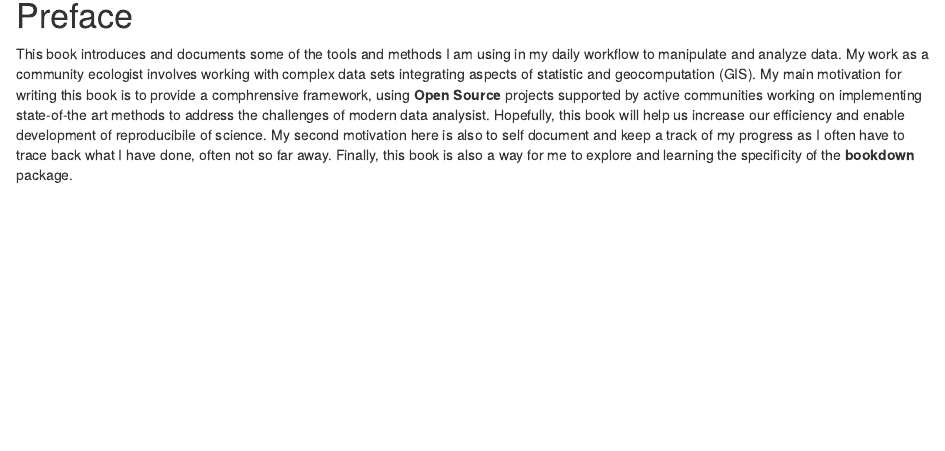
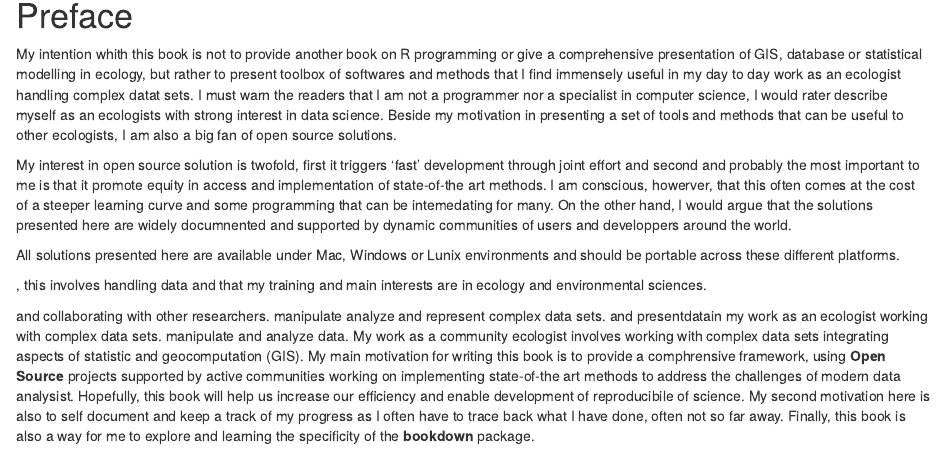
Before and after one commit to RetoSchmucki/DAYCARE, an R Markdown document (index.Rmd): the page in a window 1100 px wide, from 510 px down. Rendered offline with R 4.5, knitr and Pandoc, with nearby package versions; drawn as R Markdown's standard HTML page in place of the format the file asks for.

Commit message:
preface work

```diff
--- a/index.Rmd
+++ b/index.Rmd
@@ -21,7 +21,20 @@ knitr::include_graphics('images/wren.png', dpi = NA)
 
 # Preface {-}
 
-This book introduces and documents some of the tools and methods I am using in my daily workflow to manipulate and analyze data. My work as a community ecologist involves working with complex data sets integrating aspects of statistic and geocomputation (GIS). My main motivation for writing this book is to provide a comphrensive framework, using **Open Source** projects supported by active communities working on implementing state-of-the art methods to address the challenges of modern data analysist. Hopefully, this book will help us increase our efficiency and enable development of reproducibile of science. My second motivation here is also to self document and keep a track of my progress as I often have to trace back what I have done, often not so far away. Finally, this book is also a way for me to explore and learning the specificity of the **bookdown** package.
+My intention whith this book is not to provide another book on R programming or give a comprehensive presentation of GIS, database or statistical modelling in ecology, but rather to present toolbox of softwares and methods that I find immensely useful in my day to day work as an ecologist handling complex datat sets. I must warn the readers that I am not a programmer nor a specialist in computer science, I would rater describe myself as an ecologists with strong interest in data science. Beside my motivation in presenting a set of tools and methods that can be useful to other ecologists, I am also a big fan of open source solutions.
+
+My interest in open source solution is twofold, first it triggers 'fast' development through joint effort and second and probably the most important to me is that it promote equity in access and implementation of state-of-the art methods. I am conscious, howerver, that this often comes at the cost of a steeper learning curve and some programming that can be intemedating for many. On the other hand, I would argue that the solutions presented here are widely documnented and supported by dynamic communities of users and developpers around the world.
+
+All solutions presented here are available under Mac, Windows or Lunix environments and should be portable across these different platforms.
+
+
+
+
+
+
+, this involves handling data  and that my training and main interests are in ecology and environmental sciences.
+
+ and collaborating with other researchers.  manipulate analyze and represent complex data sets.  and presentdatain my work as an ecologist working with complex data sets.  manipulate and analyze data. My work as a community ecologist involves working with complex data sets integrating aspects of statistic and geocomputation (GIS). My main motivation for writing this book is to provide a comphrensive framework, using **Open Source** projects supported by active communities working on implementing state-of-the art methods to address the challenges of modern data analysist. Hopefully, this book will help us increase our efficiency and enable development of reproducibile of science. My second motivation here is also to self document and keep a track of my progress as I often have to trace back what I have done, often not so far away. Finally, this book is also a way for me to explore and learning the specificity of the **bookdown** package.
 
 This book is also an writing excercise where I try to improve my communication skills.
 
--- a/packages.bib
+++ b/packages.bib
@@ -22,4 +22,3 @@
 }
 @Manual{R-rmarkdown,
   title = {rmarkdown: Dynamic Documents for R},
-  author = {JJ Allaire and Joe Cheng and Yihui Xie and Jonathan McPherson and Winston Chang and Jeff Allen and Hadley Wickham and Aron Atkins and Rob Hyndman and Ruben Arslan},
```
Also changed, not shown: packages.bib (7 more changed lines).
